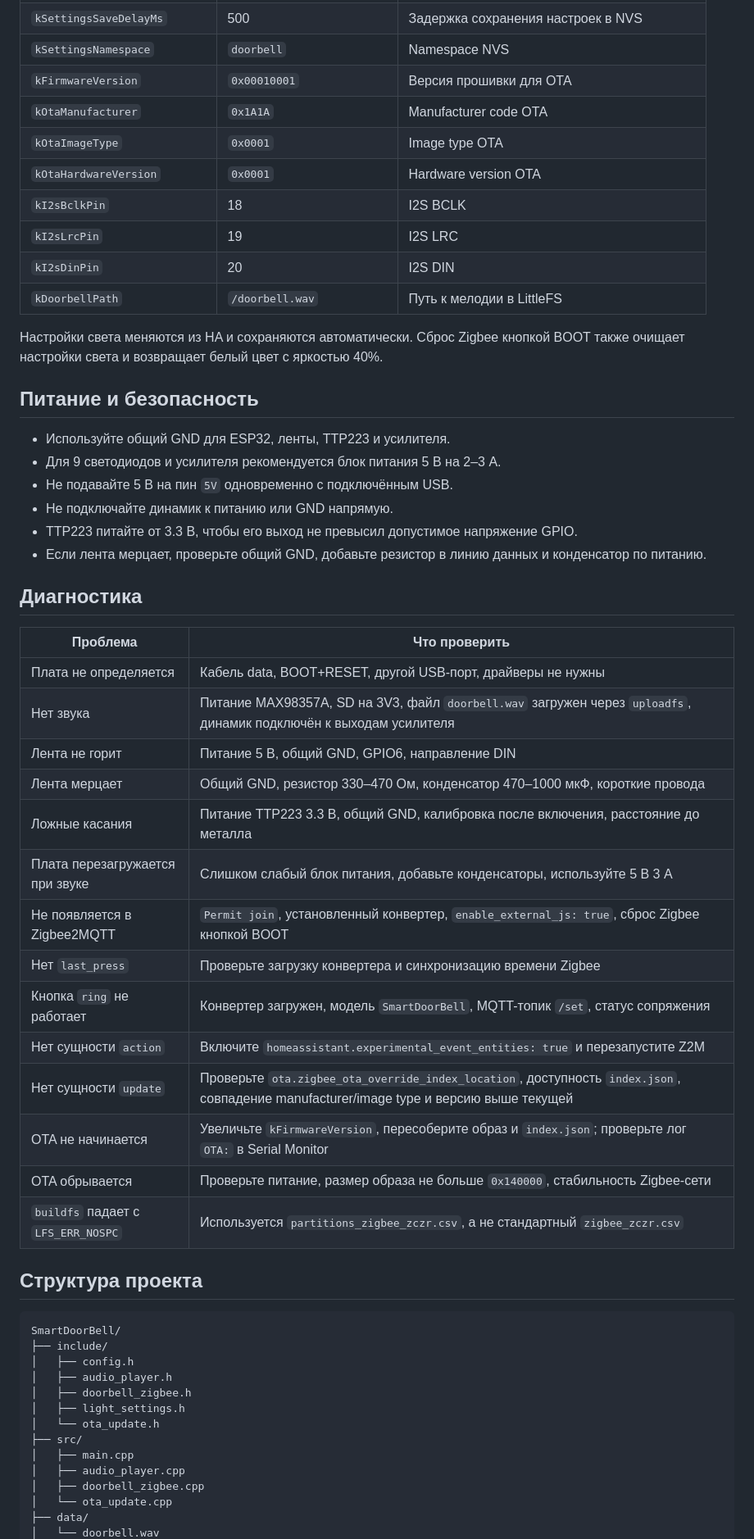
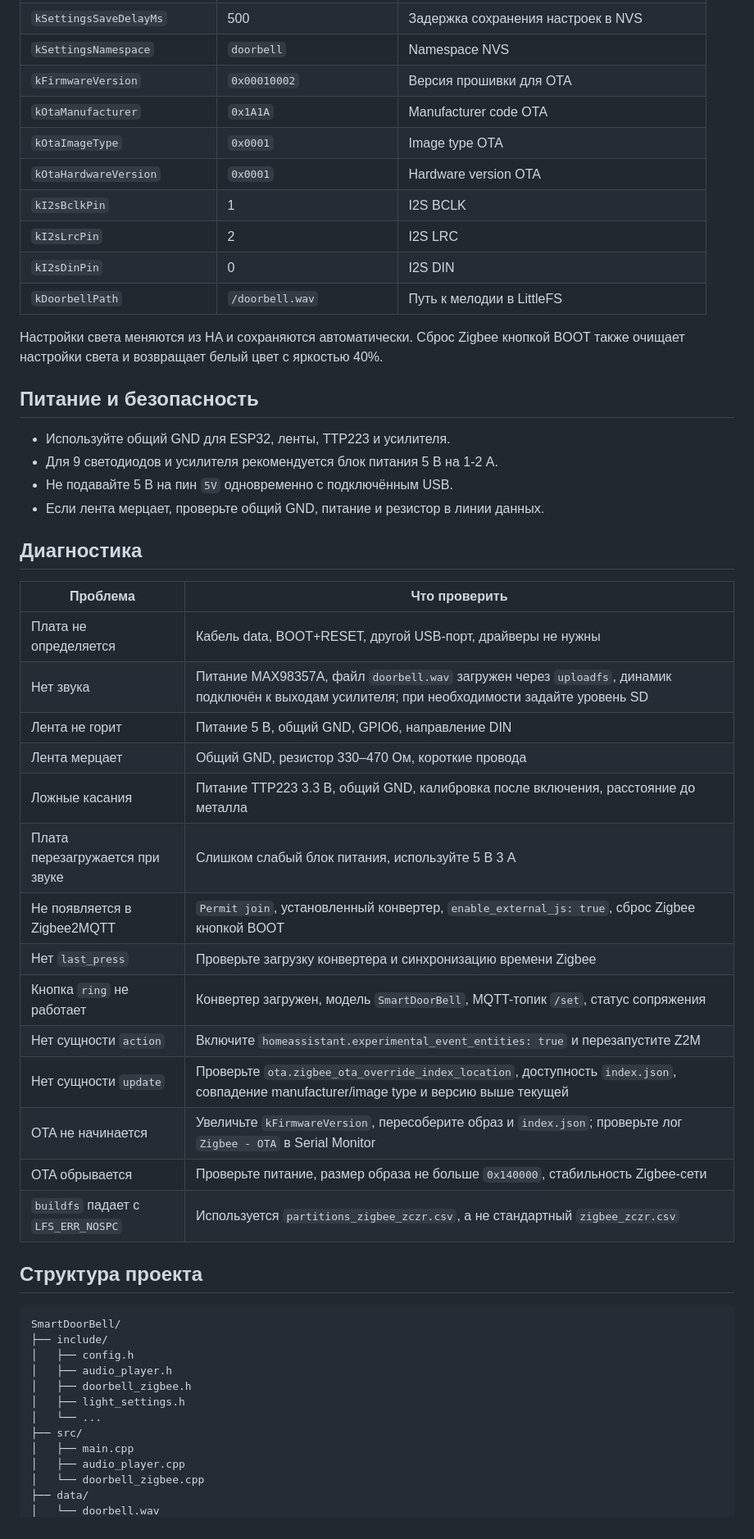
Before and after one commit to AntennaNaStolbe/SmartDoorBell, a Markdown page: README.md, the part around one of its changes. Shown at 82% size. Rendered like a GitHub page.

Commit message:
Use built-in Zigbee OTA handler and update enclosure assets

```diff
--- a/README.md
+++ b/README.md
@@ -307,13 +318,13 @@ python3 tools/make_ota.py
 | `kAudioRestartTimeoutMs` | 300 | Ожидание остановки аудио перед повтором |
 | `kSettingsSaveDelayMs` | 500 | Задержка сохранения настроек в NVS |
 | `kSettingsNamespace` | `doorbell` | Namespace NVS |
-| `kFirmwareVersion` | `0x00010001` | Версия прошивки для OTA |
+| `kFirmwareVersion` | `0x00010002` | Версия прошивки для OTA |
 | `kOtaManufacturer` | `0x1A1A` | Manufacturer code OTA |
 | `kOtaImageType` | `0x0001` | Image type OTA |
 | `kOtaHardwareVersion` | `0x0001` | Hardware version OTA |
-| `kI2sBclkPin` | 18 | I2S BCLK |
-| `kI2sLrcPin` | 19 | I2S LRC |
-| `kI2sDinPin` | 20 | I2S DIN |
+| `kI2sBclkPin` | 1 | I2S BCLK |
+| `kI2sLrcPin` | 2 | I2S LRC |
+| `kI2sDinPin` | 0 | I2S DIN |
 | `kDoorbellPath` | `/doorbell.wav` | Путь к мелодии в LittleFS |
 
 Настройки света меняются из HA и сохраняются автоматически. Сброс Zigbee кнопкой BOOT также очищает настройки света и возвращает белый цвет с яркостью 40%.
@@ -321,28 +332,26 @@ python3 tools/make_ota.py
 ## Питание и безопасность
 
 - Используйте общий GND для ESP32, ленты, TTP223 и усилителя.
-- Для 9 светодиодов и усилителя рекомендуется блок питания 5 В на 2–3 А.
+- Для 9 светодиодов и усилителя рекомендуется блок питания 5 В на 1-2 А.
 - Не подавайте 5 В на пин `5V` одновременно с подключённым USB.
-- Не подключайте динамик к питанию или GND напрямую.
-- TTP223 питайте от 3.3 В, чтобы его выход не превысил допустимое напряжение GPIO.
-- Если лента мерцает, проверьте общий GND, добавьте резистор в линию данных и конденсатор по питанию.
+- Если лента мерцает, проверьте общий GND, питание и резистор в линии данных.
 
 ## Диагностика
 
 | Проблема | Что проверить |
 |---|---|
 | Плата не определяется | Кабель data, BOOT+RESET, другой USB-порт, драйверы не нужны |
-| Нет звука | Питание MAX98357A, SD на 3V3, файл `doorbell.wav` загружен через `uploadfs`, динамик подключён к выходам усилителя |
+| Нет звука | Питание MAX98357A, файл `doorbell.wav` загружен через `uploadfs`, динамик подключён к выходам усилителя; при необходимости задайте уровень SD |
 | Лента не горит | Питание 5 В, общий GND, GPIO6, направление DIN |
-| Лента мерцает | Общий GND, резистор 330–470 Ом, конденсатор 470–1000 мкФ, короткие провода |
+| Лента мерцает | Общий GND, резистор 330–470 Ом, короткие провода |
 | Ложные касания | Питание TTP223 3.3 В, общий GND, калибровка после включения, расстояние до металла |
-| Плата перезагружается при звуке | Слишком слабый блок питания, добавьте конденсаторы, используйте 5 В 3 А |
+| Плата перезагружается при звуке | Слишком слабый блок питания, используйте 5 В 3 А |
 | Не появляется в Zigbee2MQTT | `Permit join`, установленный конвертер, `enable_external_js: true`, сброс Zigbee кнопкой BOOT |
 | Нет `last_press` | Проверьте загрузку конвертера и синхронизацию времени Zigbee |
 | Кнопка `ring` не работает | Конвертер загружен, модель `SmartDoorBell`, MQTT-топик `/set`, статус сопряжения |
 | Нет сущности `action` | Включите `homeassistant.experimental_event_entities: true` и перезапустите Z2M |
 | Нет сущности `update` | Проверьте `ota.zigbee_ota_override_index_location`, доступность `index.json`, совпадение manufacturer/image type и версию выше текущей |
-| OTA не начинается | Увеличьте `kFirmwareVersion`, пересоберите образ и `index.json`; проверьте лог `OTA:` в Serial Monitor |
+| OTA не начинается | Увеличьте `kFirmwareVersion`, пересоберите образ и `index.json`; проверьте лог `Zigbee - OTA` в Serial Monitor |
 | OTA обрывается | Проверьте питание, размер образа не больше `0x140000`, стабильность Zigbee-сети |
 | `buildfs` падает с `LFS_ERR_NOSPC` | Используется `partitions_zigbee_zczr.csv`, а не стандартный `zigbee_zczr.csv` |
 
@@ -355,11 +364,10 @@ SmartDoorBell/
 │   ├── audio_player.h
 │   ├── doorbell_zigbee.h
 │   ├── light_settings.h
-│   └── ota_update.h
+│   └── ...
 ├── src/
 │   ├── main.cpp
 │   ├── audio_player.cpp
-│   ├── doorbell_zigbee.cpp
-│   └── ota_update.cpp
+│   └── doorbell_zigbee.cpp
 ├── data/
 │   └── doorbell.wav
```
Also changed, not shown: other parts of README.md (+41 -20 lines), pictures/button.png (added), pictures/mainBox.png (added), 13 other files.
